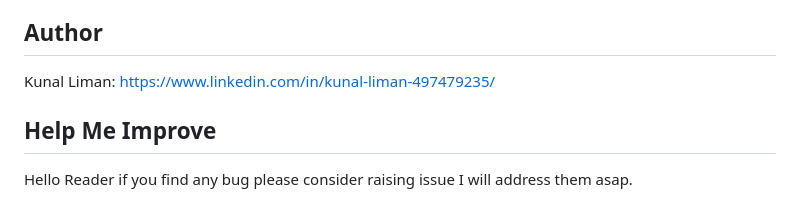
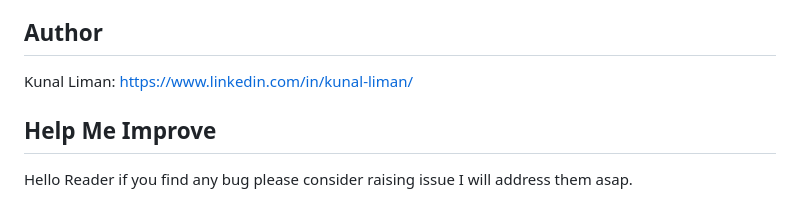
Before and after one commit to kunalliman/Thyroid_Disease_Detection, a Markdown page: README.md, the part around the change. Rendered like a GitHub page.

```diff
--- a/README.md
+++ b/README.md
@@ -72,7 +72,7 @@ While our solution does not replace professional medical diagnosis, it serves as
 
 ## Author
 
-Kunal Liman: https://www.linkedin.com/in/kunal-liman-497479235/
+Kunal Liman: https://www.linkedin.com/in/kunal-liman/
 
 ## Help Me Improve
 
```
